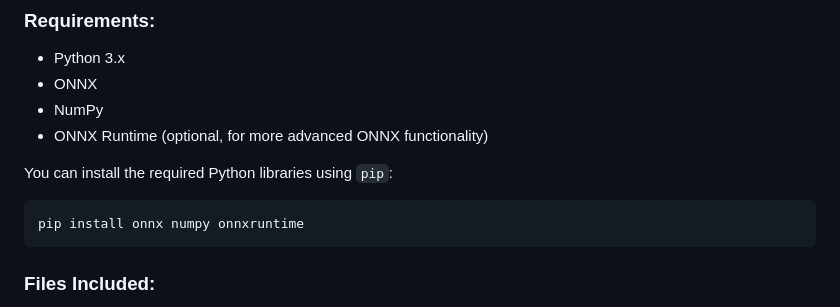
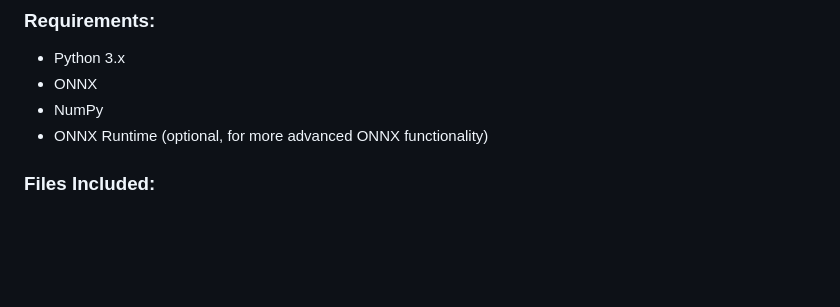
Before and after one commit to Highrain0902/OnnxToTikz, a Markdown page: README.md, the part around the change. Rendered like a GitHub page; blank space fills up the shorter version.

````diff
--- a/README.md
+++ b/README.md
@@ -15,11 +15,6 @@ This project provides a tool to convert ONNX neural network models into a TikZ d
 - NumPy
 - ONNX Runtime (optional, for more advanced ONNX functionality)
 
-You can install the required Python libraries using `pip`:
-
-```bash
-pip install onnx numpy onnxruntime
-```
 
 ### **Files Included:**
 1. **Main.py** – The entry point script that coordinates the entire process.
````
